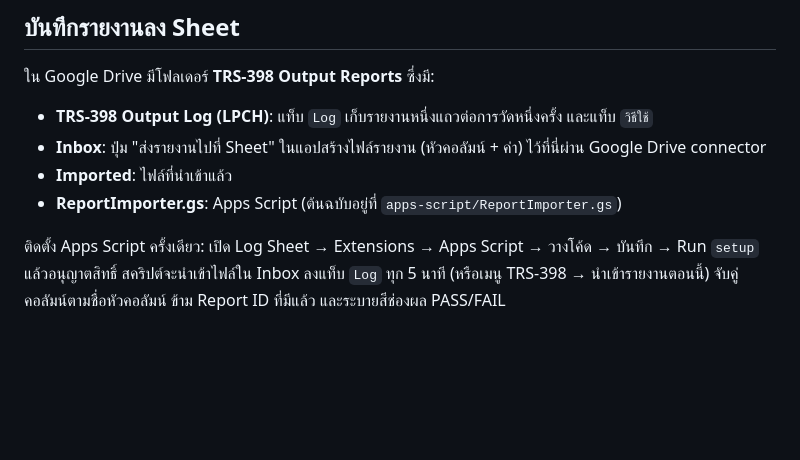
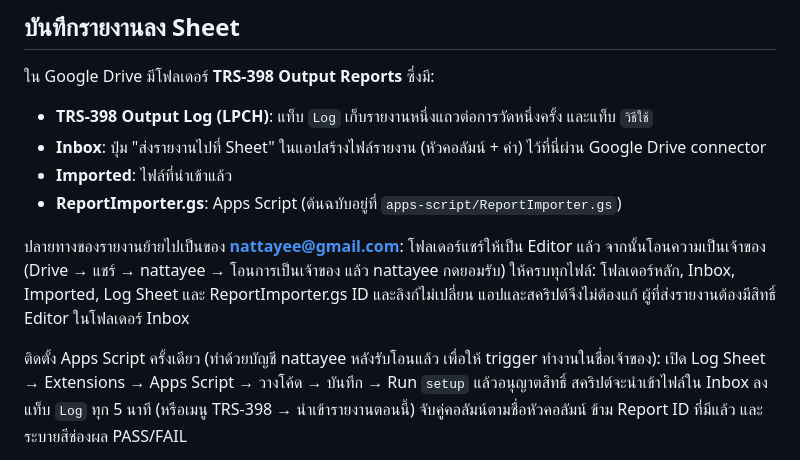
Before and after one commit to nattayee/nattayee, a Markdown page: trs398-calculator/README.md, the part around the change. GitHub-like rendering; blank space fills up the shorter version.

Commit message:
Document moving the report destination to nattayee@gmail.com
Co-Authored-By: Claude Opus 5.5 <noreply@anthropic.com>
Claude-Session: https://claude.ai/code/session_013LwXJJEkn69TNU3hAzQ4i7

```diff
--- a/trs398-calculator/README.md
+++ b/trs398-calculator/README.md
@@ -56,7 +56,11 @@ k_Q,Q0 ของ photon คำนวณจาก TPR20,10 (= M20/M10 ที่ S
 - **Imported**: ไฟล์ที่นำเข้าแล้ว
 - **ReportImporter.gs**: Apps Script (ต้นฉบับอยู่ที่ `apps-script/ReportImporter.gs`)
 
-ติดตั้ง Apps Script ครั้งเดียว: เปิด Log Sheet → Extensions → Apps Script → วางโค้ด → บันทึก → Run `setup`
+ปลายทางของรายงานย้ายไปเป็นของ **nattayee@gmail.com**: โฟลเดอร์แชร์ให้เป็น Editor แล้ว จากนั้นโอนความเป็นเจ้าของ
+(Drive → แชร์ → nattayee → โอนการเป็นเจ้าของ แล้ว nattayee กดยอมรับ) ให้ครบทุกไฟล์: โฟลเดอร์หลัก, Inbox, Imported,
+Log Sheet และ ReportImporter.gs ID และลิงก์ไม่เปลี่ยน แอปและสคริปต์จึงไม่ต้องแก้ ผู้ที่ส่งรายงานต้องมีสิทธิ์ Editor ในโฟลเดอร์ Inbox
+
+ติดตั้ง Apps Script ครั้งเดียว (ทำด้วยบัญชี nattayee หลังรับโอนแล้ว เพื่อให้ trigger ทำงานในชื่อเจ้าของ): เปิด Log Sheet → Extensions → Apps Script → วางโค้ด → บันทึก → Run `setup`
 แล้วอนุญาตสิทธิ์ สคริปต์จะนำเข้าไฟล์ใน Inbox ลงแท็บ `Log` ทุก 5 นาที (หรือเมนู TRS-398 → นำเข้ารายงานตอนนี้)
 จับคู่คอลัมน์ตามชื่อหัวคอลัมน์ ข้าม Report ID ที่มีแล้ว และระบายสีช่องผล PASS/FAIL
 
```
